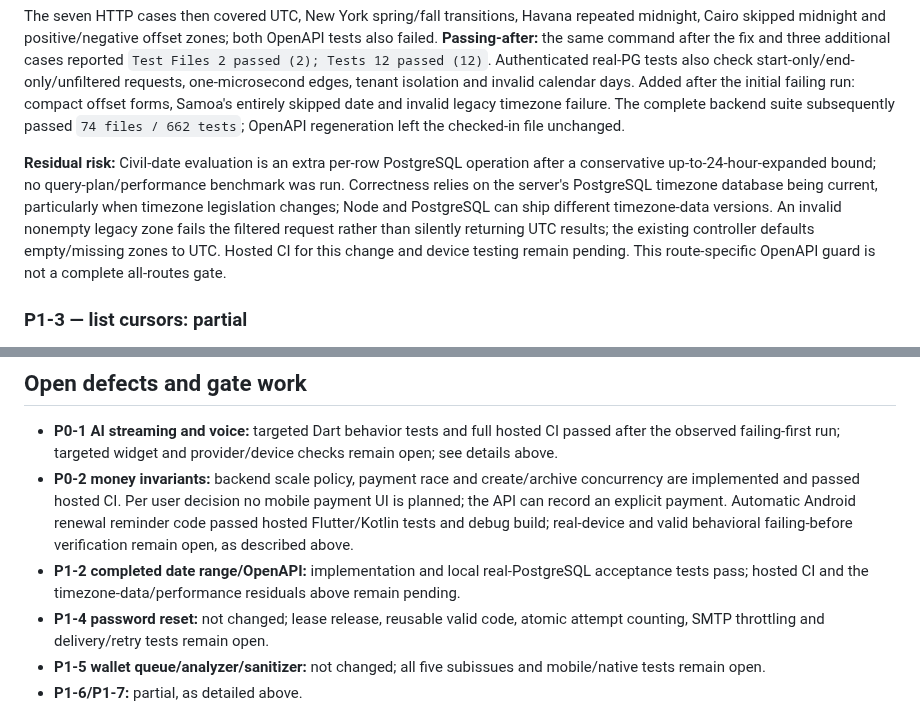
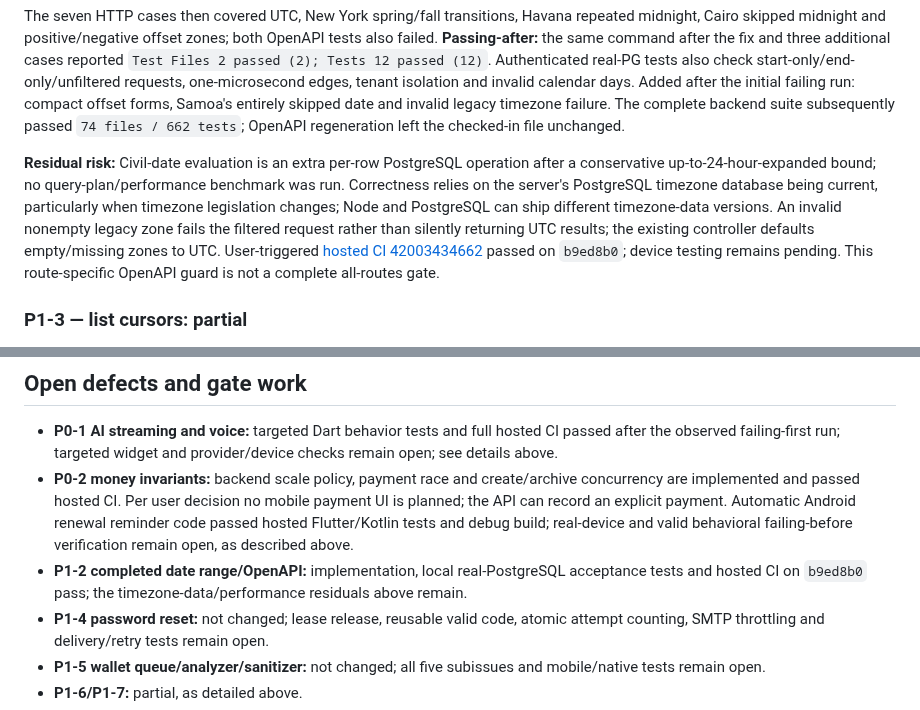
Before and after one commit to KarimOmarShawky/life-style-app, a Markdown page: docs/remediation/FINAL_REMEDIATION_REPORT_2026-11-04.md, 2 parts joined by grey strips. Rendered like a GitHub page.

Commit message:
Record passing CI for task date filtering
Co-authored-by: arena-agent <297053741+arena-agent@users.noreply.github.com>

```diff
--- a/docs/remediation/FINAL_REMEDIATION_REPORT_2026-11-04.md
+++ b/docs/remediation/FINAL_REMEDIATION_REPORT_2026-11-04.md
@@ -66,7 +66,7 @@ AssertionError: expected [ 'cursor', 'dueFrom', 'dueTo', …(9) ] to deeply equa
 
 The seven HTTP cases then covered UTC, New York spring/fall transitions, Havana repeated midnight, Cairo skipped midnight and positive/negative offset zones; both OpenAPI tests also failed. **Passing-after:** the same command after the fix and three additional cases reported `Test Files 2 passed (2); Tests 12 passed (12)`. Authenticated real-PG tests also check start-only/end-only/unfiltered requests, one-microsecond edges, tenant isolation and invalid calendar days. Added after the initial failing run: compact offset forms, Samoa's entirely skipped date and invalid legacy timezone failure. The complete backend suite subsequently passed `74 files / 662 tests`; OpenAPI regeneration left the checked-in file unchanged.
 
-**Residual risk:** Civil-date evaluation is an extra per-row PostgreSQL operation after a conservative up-to-24-hour-expanded bound; no query-plan/performance benchmark was run. Correctness relies on the server's PostgreSQL timezone database being current, particularly when timezone legislation changes; Node and PostgreSQL can ship different timezone-data versions. An invalid nonempty legacy zone fails the filtered request rather than silently returning UTC results; the existing controller defaults empty/missing zones to UTC. Hosted CI for this change and device testing remain pending. This route-specific OpenAPI guard is not a complete all-routes gate.
+**Residual risk:** Civil-date evaluation is an extra per-row PostgreSQL operation after a conservative up-to-24-hour-expanded bound; no query-plan/performance benchmark was run. Correctness relies on the server's PostgreSQL timezone database being current, particularly when timezone legislation changes; Node and PostgreSQL can ship different timezone-data versions. An invalid nonempty legacy zone fails the filtered request rather than silently returning UTC results; the existing controller defaults empty/missing zones to UTC. User-triggered [hosted CI 42003434662](https://github.com/KarimOmarShawky/life-style-app/actions/runs/42003434662) passed on `b9ed8b0`; device testing remains pending. This route-specific OpenAPI guard is not a complete all-routes gate.
 
 ### P1-3 — list cursors: partial
 
@@ -102,7 +102,7 @@ The seven HTTP cases then covered UTC, New York spring/fall transitions, Havana
 
 - **P0-1 AI streaming and voice:** targeted Dart behavior tests and full hosted CI passed after the observed failing-first run; targeted widget and provider/device checks remain open; see details above.
 - **P0-2 money invariants:** backend scale policy, payment race and create/archive concurrency are implemented and passed hosted CI. Per user decision no mobile payment UI is planned; the API can record an explicit payment. Automatic Android renewal reminder code passed hosted Flutter/Kotlin tests and debug build; real-device and valid behavioral failing-before verification remain open, as described above.
-- **P1-2 completed date range/OpenAPI:** implementation and local real-PostgreSQL acceptance tests pass; hosted CI and the timezone-data/performance residuals above remain pending.
+- **P1-2 completed date range/OpenAPI:** implementation, local real-PostgreSQL acceptance tests and hosted CI on `b9ed8b0` pass; the timezone-data/performance residuals above remain.
 - **P1-4 password reset:** not changed; lease release, reusable valid code, atomic attempt counting, SMTP throttling and delivery/retry tests remain open.
 - **P1-5 wallet queue/analyzer/sanitizer:** not changed; all five subissues and mobile/native tests remain open.
 - **P1-6/P1-7:** partial, as detailed above.
```
Also changed, not shown: other parts of docs/remediation/FINAL_REMEDIATION_REPORT_2026-11-04.md (+1 -1 lines).
